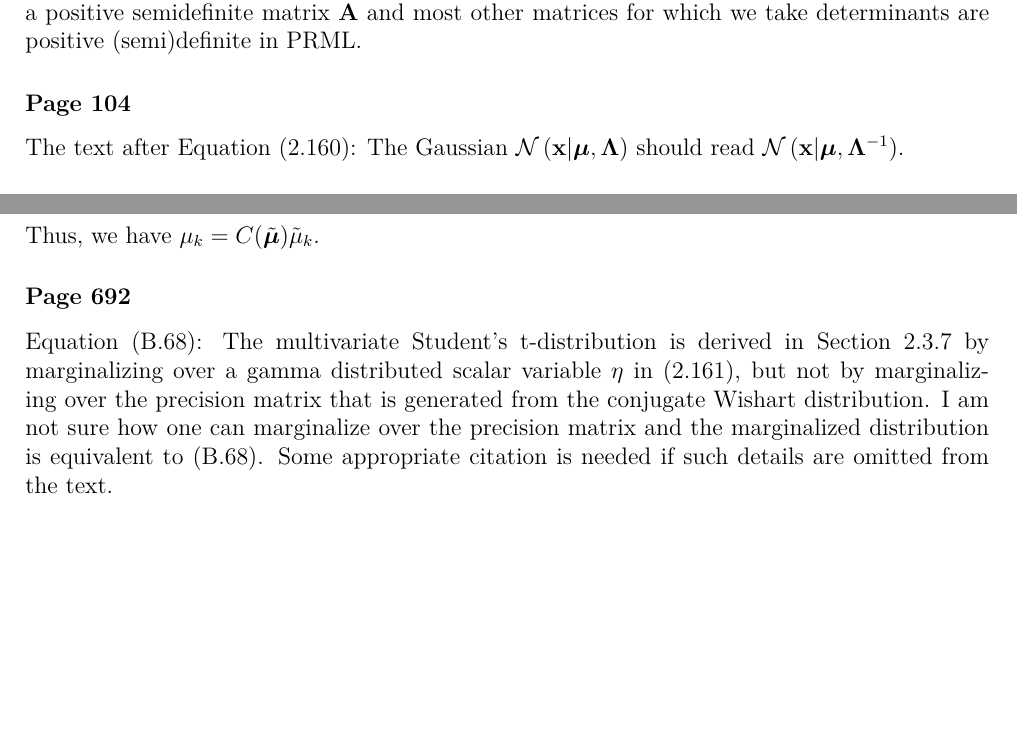
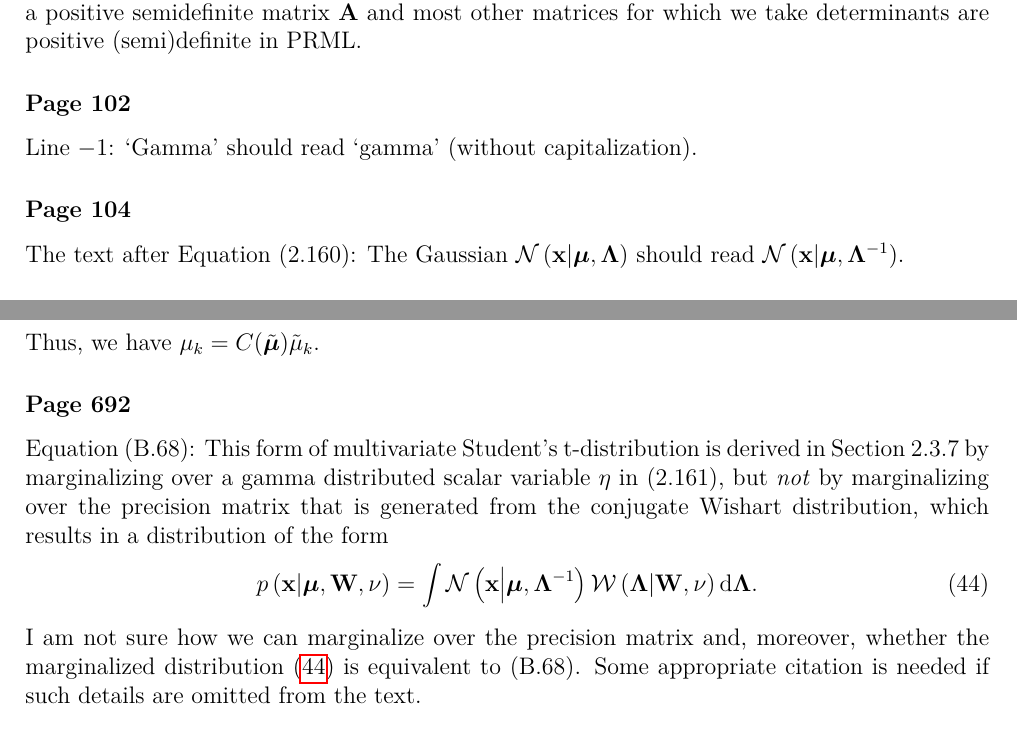
Before and after one commit to yousuketakada/prml_errata, a LaTeX document (prml_errata.tex): two parts of pages 2 and 12 of 13, joined at a grey line, cut so that both start at the same text, the shorter picture padded with empty space. Compiled offline with pdfLaTeX.

Commit message:
Modified the erratum on the multivariate t distribution.

```diff
--- a/prml_errata.tex
+++ b/prml_errata.tex
@@ -97,6 +97,10 @@ This notation is mostly consistent because we have
 $\left| \mathbf{A} \right| = \operatorname{det}\left( \mathbf{A} \right)$ for a positive
 semidefinite matrix $\mathbf{A}$ and
 most other matrices for which we take determinants are positive (semi)definite in PRML.
+
+\erratum{Page~102}
+Line~$-1$:
+`Gamma' should read `gamma' (without capitalization).
 
 \erratum{Page~104}
 The text after Equation~(2.160):
@@ -779,12 +783,19 @@ Thus, we have $\mu_k = C(\tilde{\bm{\mu}}) \tilde{\mu}_k$.
 
 \erratum{Page~692}
 Equation~(B.68):
-The multivariate Student's t-distribution is derived in Section~2.3.7
+This form of multivariate Student's t-distribution is derived in Section~2.3.7
 by marginalizing over a gamma distributed scalar variable $\eta$ in (2.161),
-but not by marginalizing over the precision matrix that is generated from
-the conjugate Wishart distribution.
-I am not sure how one can marginalize over the precision matrix and
-the marginalized distribution is equivalent to (B.68).
+but \emph{not} by marginalizing over the precision matrix that is generated from
+the conjugate Wishart distribution, which results in a distribution of the form
+\begin{equation}
+p\left(\mathbf{x}\middle|\bm{\mu}, \mathbf{W}, \nu\right) =
+  \int \mathcal{N}\left(\mathbf{x}\middle|\bm{\mu}, \bm{\Lambda}^{-1}\right)
+    \mathcal{W}\left(\bm{\Lambda}\middle|\mathbf{W}, \nu\right) \mathrm{d}\bm{\Lambda} .
+\label{eq:multivariate_t_marginalized_over_precision}
+\end{equation}
+I am not sure how we can marginalize over the precision matrix and, moreover,
+whether the marginalized distribution \eqref{eq:multivariate_t_marginalized_over_precision} is
+equivalent to (B.68).
 Some appropriate citation is needed if such details are omitted from the text.
 
 \erratum{Page~693}
```
Also changed, not shown: prml_errata.pdf.
